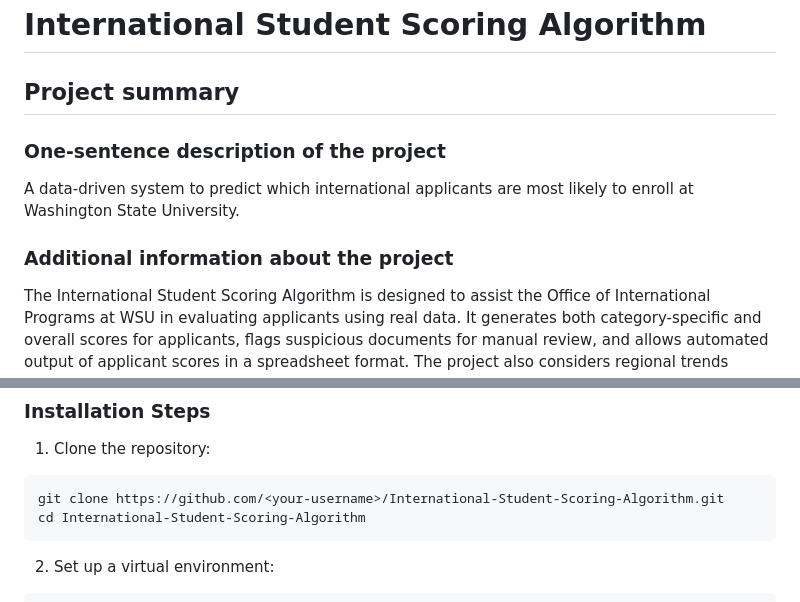
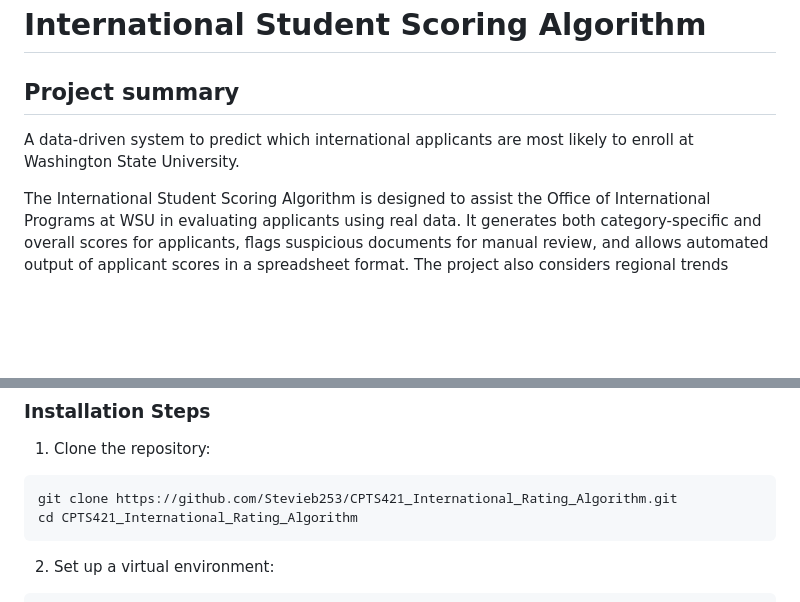
Before and after one commit to Stevieb253/CPTS421_International_Rating_Algorithm, a Markdown page: README.md, 2 parts joined by grey strips. Drawn GitHub-style; blank space fills up the shorter version.

````diff
--- a/README.md
+++ b/README.md
@@ -2,10 +2,9 @@
 
 ## Project summary
 
-### One-sentence description of the project
+
 A data-driven system to predict which international applicants are most likely to enroll at Washington State University.
 
-### Additional information about the project
 The International Student Scoring Algorithm is designed to assist the Office of International Programs at WSU in evaluating applicants using real data. It generates both category-specific and overall scores for applicants, flags suspicious documents for manual review, and allows automated output of applicant scores in a spreadsheet format. The project also considers regional trends (South Asia, Vietnam, Kenya, and Nigeria) and provides a prototype framework that could be integrated with existing platforms like Slate.
 
 ---
@@ -30,8 +29,8 @@ The International Student Scoring Algorithm is designed to assist the Office of
 ### Installation Steps
 1. Clone the repository:
 ```bash
-git clone https://github.com/<your-username>/International-Student-Scoring-Algorithm.git
-cd International-Student-Scoring-Algorithm
+git clone https://github.com/Stevieb253/CPTS421_International_Rating_Algorithm.git
+cd CPTS421_International_Rating_Algorithm
 ```
 2. Set up a virtual environment:
 ```bash
````
